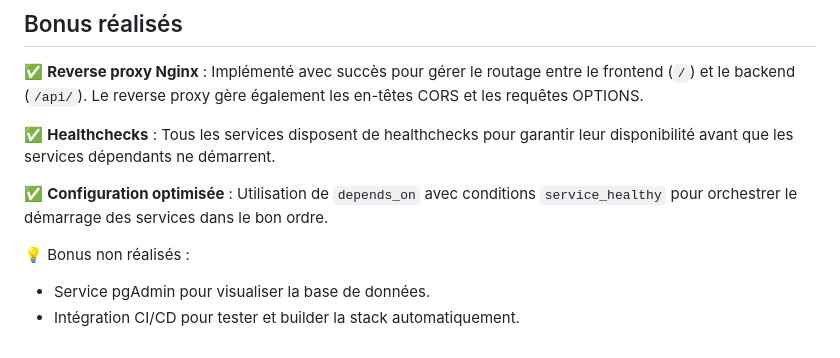
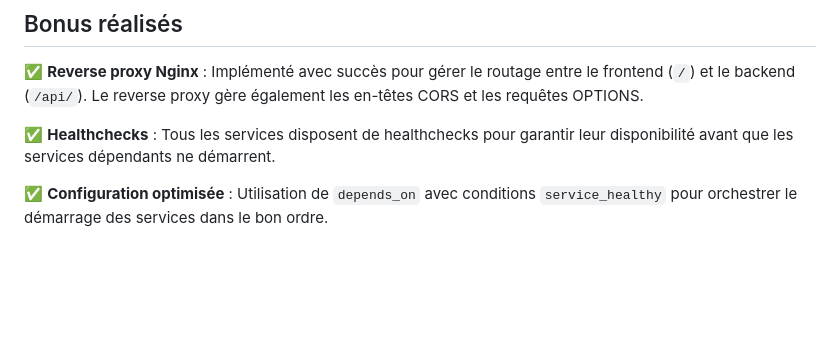
Before and after one commit to Aairuxul/TP-final-docker, a Markdown page: README.md, the part around the change. Drawn GitHub-style; blank space fills up the shorter version.

Commit message:
fix : deleted old bonuses

```diff
--- a/README.md
+++ b/README.md
@@ -201,8 +201,3 @@ services dépendants ne démarrent.
 
 ✅ **Configuration optimisée** : Utilisation de `depends_on` avec conditions `service_healthy` pour orchestrer le
 démarrage des services dans le bon ordre.
-
-💡 Bonus non réalisés :
-
--   Service pgAdmin pour visualiser la base de données.
--   Intégration CI/CD pour tester et builder la stack automatiquement.
```
